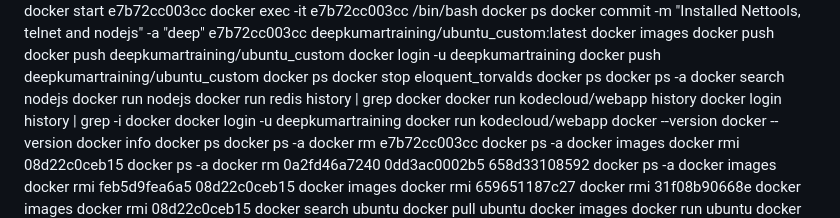
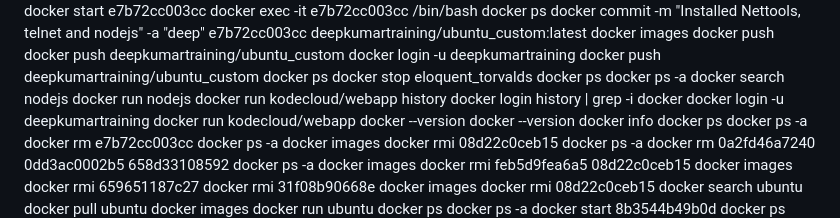
Before and after one commit to deepkumartraining/docker-k8s-April23, a Markdown page: Day6/Dockercommands_Executed_12Apr23.md, the part around the change. GitHub-like rendering.

```diff
--- a/Day6/Dockercommands_Executed_12Apr23.md
+++ b/Day6/Dockercommands_Executed_12Apr23.md
@@ -30,8 +30,6 @@
             docker ps -a
             docker search nodejs
             docker run nodejs
-            docker run redis
-            history | grep docker
             docker run kodecloud/webapp
             history docker login
             history | grep -i docker
```
